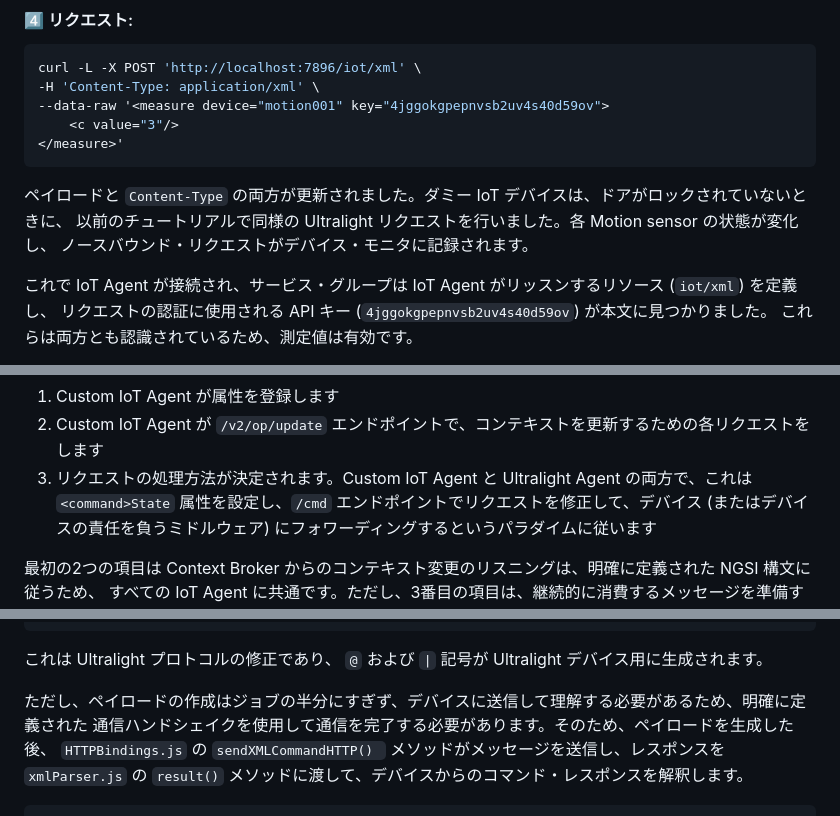
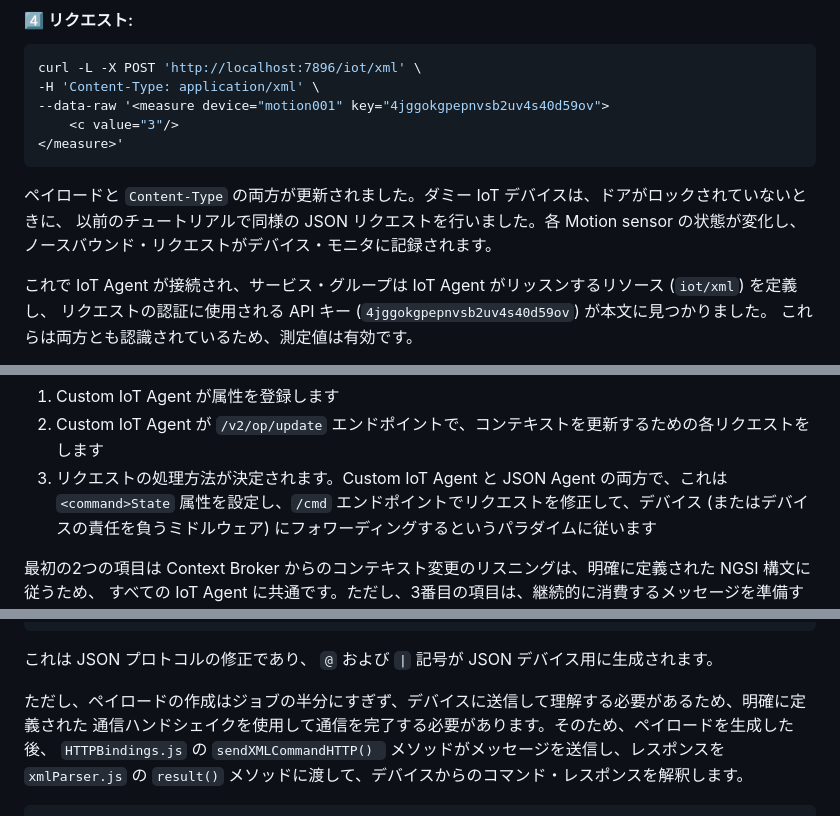
Before and after one commit to FIWARE/tutorials.Custom-IoT-Agent, a Markdown page: README.ja.md, 3 parts joined by grey strips. GitHub-like rendering.

````diff
--- a/README.ja.md
+++ b/README.ja.md
@@ -553,7 +553,7 @@ curl -L -X POST 'http://localhost:7896/iot/xml' \
 ```
 
 ペイロードと `Content-Type` の両方が更新されました。ダミー IoT デバイスは、ドアがロックされていないときに、
-以前のチュートリアルで同様の Ultralight リクエストを行いました。各 Motion sensor の状態が変化し、
+以前のチュートリアルで同様の JSON リクエストを行いました。各 Motion sensor の状態が変化し、
 ノースバウンド・リクエストがデバイス・モニタに記録されます。
 
 これで IoT Agent が接続され、サービス・グループは IoT Agent がリッスンするリソース (`iot/xml`) を定義し、
@@ -673,7 +673,7 @@ curl -iX POST \
 
 1.  Custom IoT Agent が属性を登録します
 2.  Custom IoT Agent が `/v2/op/update` エンドポイントで、コンテキストを更新するための各リクエストをします
-3. リクエストの処理方法が決定されます。Custom IoT Agent と Ultralight Agent の両方で、これは `<command>State`
+3. リクエストの処理方法が決定されます。Custom IoT Agent と JSON Agent の両方で、これは `<command>State`
    属性を設定し、`/cmd` エンドポイントでリクエストを修正して、デバイス (またはデバイスの責任を負うミドルウェア)
    にフォワーディングするというパラダイムに従います
 
@@ -763,7 +763,7 @@ function createCommandPayload(device, command, attributes) {
 }
 ```
 
-これは Ultralight プロトコルの修正であり、 `@` および `|` 記号が Ultralight デバイス用に生成されます。
+これは JSON プロトコルの修正であり、 `@` および `|` 記号が JSON デバイス用に生成されます。
 
 ただし、ペイロードの作成はジョブの半分にすぎず、デバイスに送信して理解する必要があるため、明確に定義された
 通信ハンドシェイクを使用して通信を完了する必要があります。そのため、ペイロードを生成した後、 `HTTPBindings.js`
````
Also changed, not shown: other parts of README.ja.md (+7 -7 lines), README.md (+10 -10 lines).
